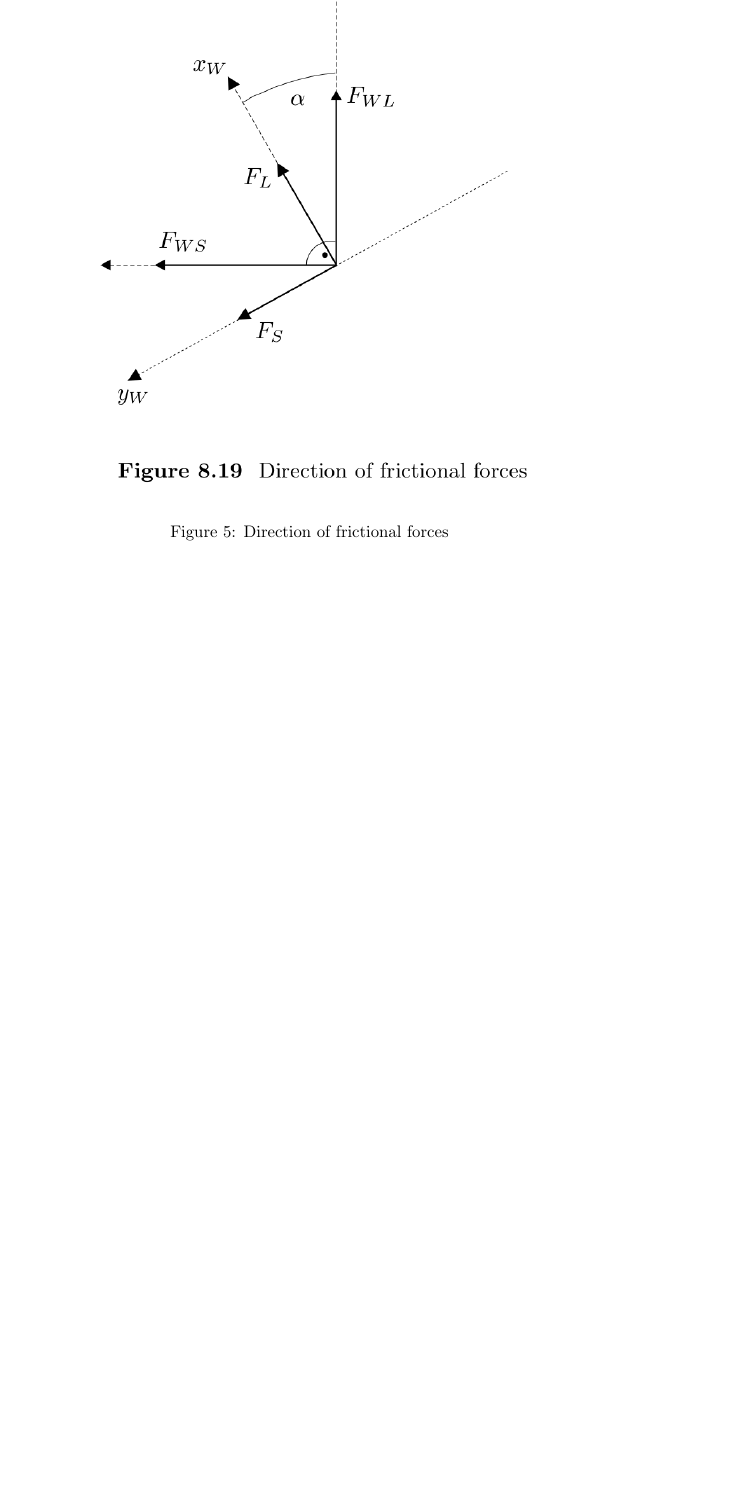
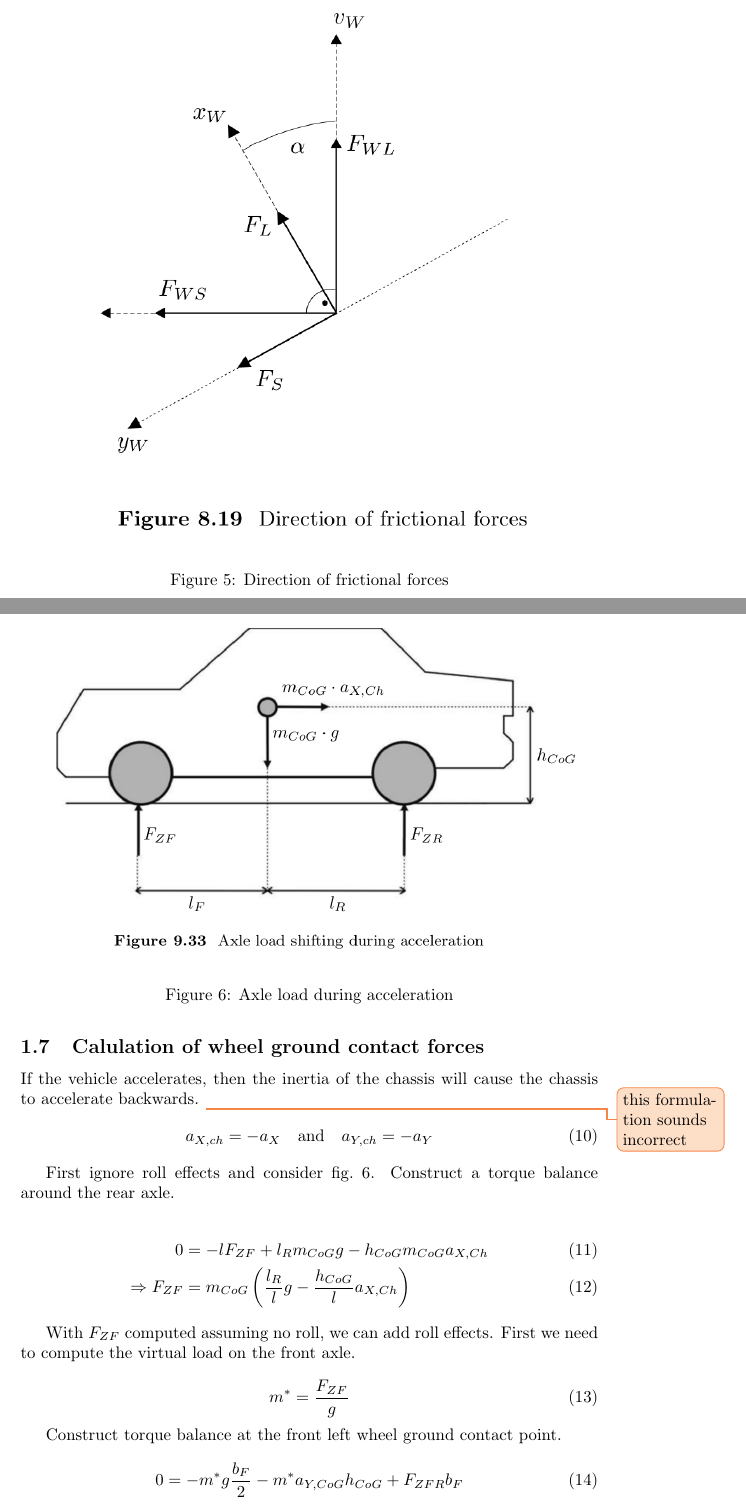
Before and after one commit to rendellc/thesis-code, a LaTeX document (main.tex, which reads draft/automotive-control-systems.tex, preamble.tex): part of page 7 of 7 before the commit and two parts of pages 7 and 8 of 10 after it, the two joined at a grey line, cut so that both start at the same text, the shorter picture padded with empty space. Compiled offline with pdfLaTeX.

Commit message:
add computation of wheel contact forces

```diff
--- a/draft/automotive-control-systems.tex
+++ b/draft/automotive-control-systems.tex
@@ -209,3 +209,34 @@ A simple first order dynamic model for a wheel is
 where $J_W$ is the moment of inertia of the wheel $T_{Drive}$ is the driving torque, $T_{Br}$ is the braking torque and $r_{stat}$ is the static tire radius of the wheel, and $F_L$ is the tire friction force.
 
 The static tire radius is the distance from the center of the wheel to the ground, which will be less than the radius of the tire due to the weight of the vehicle.
+
+
+\subsection{Calulation of wheel ground contact forces}
+
+If the vehicle accelerates, then the inertia of the chassis will cause the chassis to accelerate backwards. \improve{this formulation sounds incorrect}
+\begin{equation}
+  a_{X,ch} = -a_X
+  \quad \text{and} \quad
+  a_{Y,ch} = -a_Y
+\end{equation}
+
+
+First ignore roll effects and consider \cref{fig:axle-load-during-acceleration}. Construct a torque balance around the rear axle.
+
+\begin{figure}
+    \centering
+    \includegraphics[width=\textwidth]{draft/stolen-figures/axle-load-during-acceleration.png}
+    \caption{Axle load during acceleration}
+    \label{fig:axle-load-during-acceleration}
+\end{figure}
+
+\begin{align}
+  0 &= - l F_{ZF} + l_R m_{CoG} g - h_{CoG} m_{CoG} a_{X,Ch} \\
+  \Rightarrow F_{ZF} &= m_{CoG} \left( \frac{l_R}{l}g - \frac{h_{CoG}}{l} a_{X,Ch} \right)
+\end{align}
+
+With $F_{ZF}$ computed assuming no roll, we can add roll effects. First we need to compute the virtual load on the front axle.
+
+\begin{equation}
+  m^* = \frac{F_{ZF}}{g}
+\end{equation}
@@ -211,0 +249,15 @@ The static tire radius is the distance from the center of the wheel to the groun
+    \label{fig:wheel-load-shifting-during-cornering}
+\end{figure}
+
+Construct torque balance at the front left wheel ground contact point.
+
+\begin{equation}
+  0 = -m^* g \frac{b_F}{2} - m^* a_{Y,CoG} h_{CoG} + F_{ZFR} b_F
+\end{equation}
+
+\begin{align}
+  0 &= -m^* g \frac{b_F}{2} - m^* a_{Y,CoG} h_{CoG} + F_{ZFR} b_F \\
+  \Rightarrow F_{ZFR} &= m^* g \frac{1}{2} + m^* a_{Y,CoG} \frac{h_{CoG}}{b_F}
+\end{align}
+
+By similar constructions we can compute $F_{ZFL}$, $F_{ZRR}$, and $F_{ZRL}$. See equation $9.51$ to $9.54$ in \cite{kiencke}.
--- a/preamble.tex
+++ b/preamble.tex
@@ -31,6 +31,9 @@
 \newcommandx{\info}[2][1=]{%
     \todo[linecolor=OliveGreen,backgroundcolor=OliveGreen!25,bordercolor=OliveGreen,#1]{#2}%
 }
+\newcommandx{\improve}[2][1=]{%
+    \todo[linecolor=Peach,backgroundcolor=Peach!25,bordercolor=Peach,#1]{#2}%
+}
 
 
 \usepackage{tabularx}
```
Also changed, not shown: draft/stolen-figures/axle-load-during-acceleration.png (added), draft/stolen-figures/wheel-load-shifting-cornering.png (added), draft/automotive-control-systems.tex (8 more changed lines).
